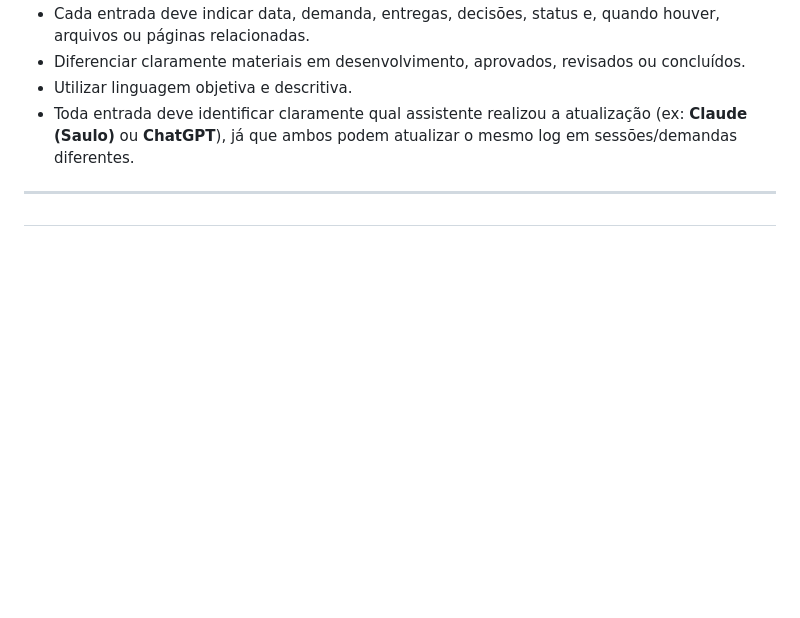
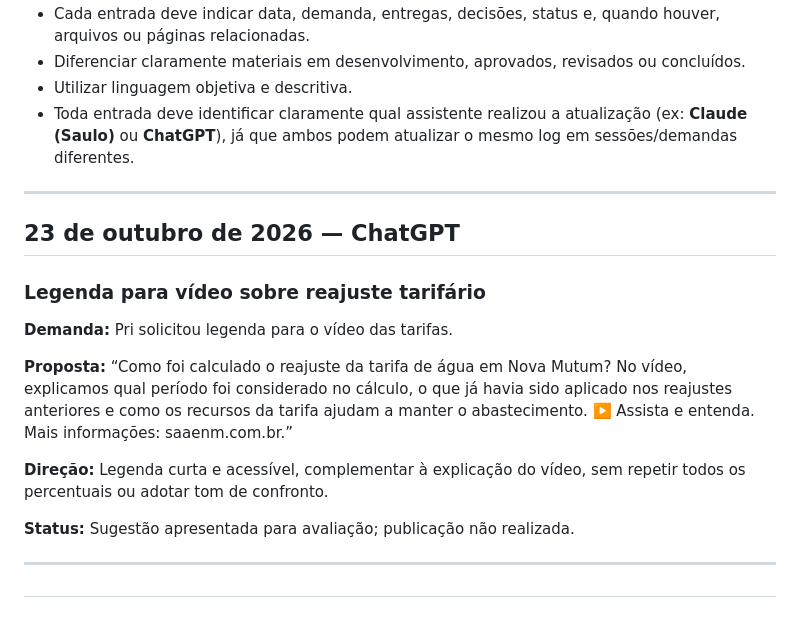
Before and after one commit to hubstudiobr/links, a Markdown page: saae-nova-mutum/LOG-DE-ATIVIDADES.md, the part around the change. GitHub-like rendering; blank space fills up the shorter version.

Commit message:
Registra proposta de legenda sobre reajuste tarifário

```diff
--- a/saae-nova-mutum/LOG-DE-ATIVIDADES.md
+++ b/saae-nova-mutum/LOG-DE-ATIVIDADES.md
@@ -14,6 +14,21 @@ Manter um histórico organizado de estratégias, conceitos, textos, roteiros, le
 - Diferenciar claramente materiais em desenvolvimento, aprovados, revisados ou concluídos.
 - Utilizar linguagem objetiva e descritiva.
 - Toda entrada deve identificar claramente qual assistente realizou a atualização (ex: **Claude (Saulo)** ou **ChatGPT**), já que ambos podem atualizar o mesmo log em sessões/demandas diferentes.
+
+---
+
+
+## 23 de outubro de 2026 — ChatGPT
+
+### Legenda para vídeo sobre reajuste tarifário
+
+**Demanda:** Pri solicitou legenda para o vídeo das tarifas.
+
+**Proposta:** “Como foi calculado o reajuste da tarifa de água em Nova Mutum? No vídeo, explicamos qual período foi considerado no cálculo, o que já havia sido aplicado nos reajustes anteriores e como os recursos da tarifa ajudam a manter o abastecimento. ▶️ Assista e entenda. Mais informações: saaenm.com.br.”
+
+**Direção:** Legenda curta e acessível, complementar à explicação do vídeo, sem repetir todos os percentuais ou adotar tom de confronto.
+
+**Status:** Sugestão apresentada para avaliação; publicação não realizada.
 
 ---
 
```
